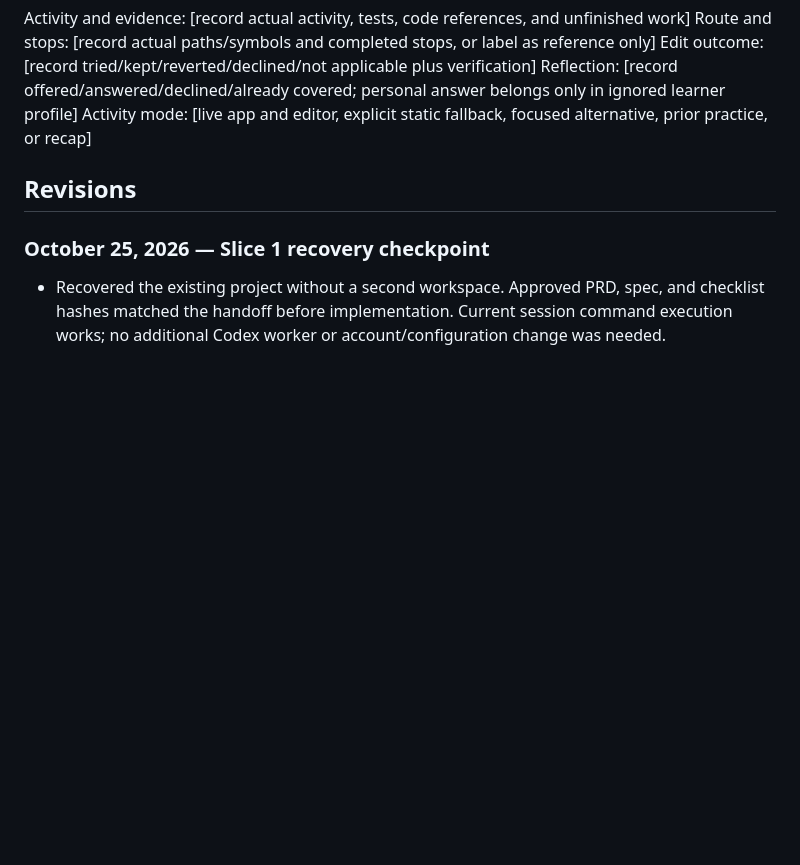
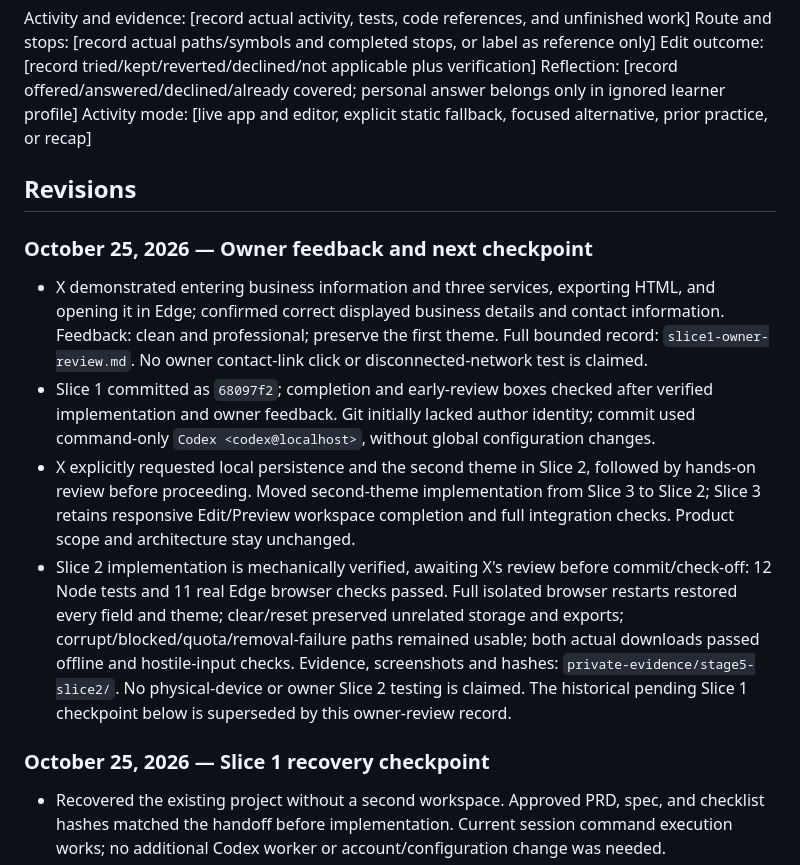
Before and after one commit to shanxservicesllc-png/shanx-site-studio, a Markdown page: devpost/checklist.md, the part around one of its changes. Rendered like a GitHub page; blank space fills up the shorter version.

```diff
--- a/devpost/checklist.md
+++ b/devpost/checklist.md
@@ -63,6 +65,13 @@ Activity mode: [live app and editor, explicit static fallback, focused alternati
 
 ## Revisions
 
+### October 25, 2026 — Owner feedback and next checkpoint
+
+- X demonstrated entering business information and three services, exporting HTML, and opening it in Edge; confirmed correct displayed business details and contact information. Feedback: clean and professional; preserve the first theme. Full bounded record: `slice1-owner-review.md`. No owner contact-link click or disconnected-network test is claimed.
+- Slice 1 committed as `68097f2`; completion and early-review boxes checked after verified implementation and owner feedback. Git initially lacked author identity; commit used command-only `Codex <codex@localhost>`, without global configuration changes.
+- X explicitly requested local persistence and the second theme in Slice 2, followed by hands-on review before proceeding. Moved second-theme implementation from Slice 3 to Slice 2; Slice 3 retains responsive Edit/Preview workspace completion and full integration checks. Product scope and architecture stay unchanged.
+- Slice 2 implementation is mechanically verified, awaiting X's review before commit/check-off: 12 Node tests and 11 real Edge browser checks passed. Full isolated browser restarts restored every field and theme; clear/reset preserved unrelated storage and exports; corrupt/blocked/quota/removal-failure paths remained usable; both actual downloads passed offline and hostile-input checks. Evidence, screenshots and hashes: `private-evidence/stage5-slice2/`. No physical-device or owner Slice 2 testing is claimed. The historical pending Slice 1 checkpoint below is superseded by this owner-review record.
+
 ### October 25, 2026 — Slice 1 recovery checkpoint
 
 - Recovered the existing project without a second workspace. Approved PRD, spec, and checklist hashes matched the handoff before implementation. Current session command execution works; no additional Codex worker or account/configuration change was needed.
```
Also changed, not shown: other parts of devpost/checklist.md (+8 -6 lines).
